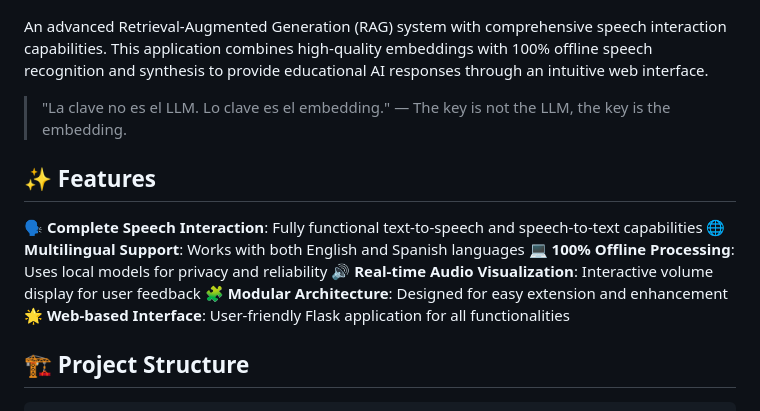
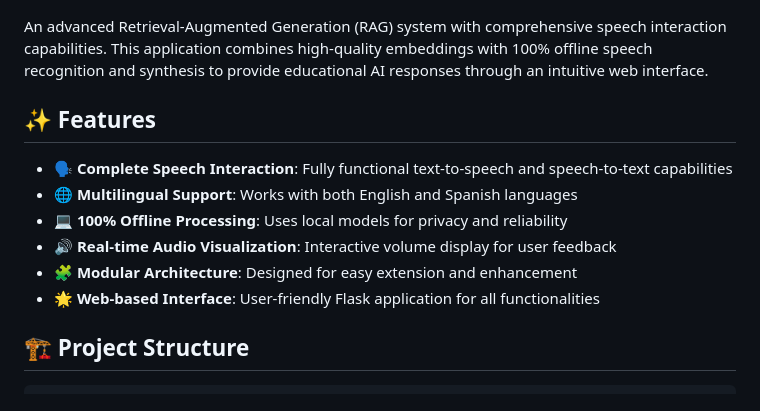
Before and after one commit to AndresACV/AIEDU, a Markdown page: README.md, the part around the change. Drawn GitHub-style.

```diff
--- a/README.md
+++ b/README.md
@@ -10,16 +10,14 @@
 
 An advanced Retrieval-Augmented Generation (RAG) system with comprehensive speech interaction capabilities. This application combines high-quality embeddings with 100% offline speech recognition and synthesis to provide educational AI responses through an intuitive web interface.
 
-> "La clave no es el LLM. Lo clave es el embedding." — The key is not the LLM, the key is the embedding.
-
 ## ✨ Features
 
-🗣️ **Complete Speech Interaction**: Fully functional text-to-speech and speech-to-text capabilities
-🌐 **Multilingual Support**: Works with both English and Spanish languages
-💻 **100% Offline Processing**: Uses local models for privacy and reliability
-🔊 **Real-time Audio Visualization**: Interactive volume display for user feedback
-🧩 **Modular Architecture**: Designed for easy extension and enhancement
-🌟 **Web-based Interface**: User-friendly Flask application for all functionalities
+- **🗣️ Complete Speech Interaction**: Fully functional text-to-speech and speech-to-text capabilities
+- **🌐 Multilingual Support**: Works with both English and Spanish languages
+- **💻 100% Offline Processing**: Uses local models for privacy and reliability
+- **🔊 Real-time Audio Visualization**: Interactive volume display for user feedback
+- **🧩 Modular Architecture**: Designed for easy extension and enhancement
+- **🌟 Web-based Interface**: User-friendly Flask application for all functionalities
 
 ## 🏗️ Project Structure
 
```
